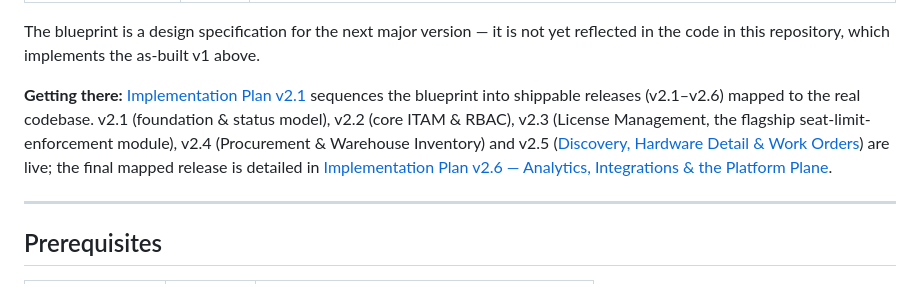
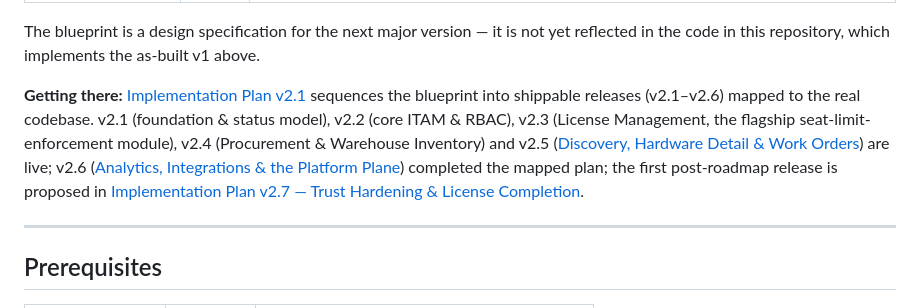
Before and after one commit to Dalbeirdev/TechpioAsset, a Markdown page: README.md, the part around the change. Drawn GitHub-style.

Commit message:
docs: v2.7 implementation plan - trust hardening & license completion
Co-Authored-By: Claude Fable 5 <noreply@anthropic.com>

```diff
--- a/README.md
+++ b/README.md
@@ -42,7 +42,7 @@ Two documentation sets live in [`docs/`](./docs):
 
 The blueprint is a design specification for the next major version — it is not yet reflected in the code in this repository, which implements the as-built v1 above.
 
-**Getting there:** [Implementation Plan v2.1](./docs/IMPLEMENTATION-PLAN-v2.1.md) sequences the blueprint into shippable releases (v2.1–v2.6) mapped to the real codebase. v2.1 (foundation & status model), v2.2 (core ITAM & RBAC), v2.3 (License Management, the flagship seat-limit-enforcement module), v2.4 (Procurement & Warehouse Inventory) and v2.5 ([Discovery, Hardware Detail & Work Orders](./docs/IMPLEMENTATION-PLAN-v2.5-HARDWARE.md)) are live; the final mapped release is detailed in [Implementation Plan v2.6 — Analytics, Integrations & the Platform Plane](./docs/IMPLEMENTATION-PLAN-v2.6-ANALYTICS.md).
+**Getting there:** [Implementation Plan v2.1](./docs/IMPLEMENTATION-PLAN-v2.1.md) sequences the blueprint into shippable releases (v2.1–v2.6) mapped to the real codebase. v2.1 (foundation & status model), v2.2 (core ITAM & RBAC), v2.3 (License Management, the flagship seat-limit-enforcement module), v2.4 (Procurement & Warehouse Inventory) and v2.5 ([Discovery, Hardware Detail & Work Orders](./docs/IMPLEMENTATION-PLAN-v2.5-HARDWARE.md)) are live; v2.6 ([Analytics, Integrations & the Platform Plane](./docs/IMPLEMENTATION-PLAN-v2.6-ANALYTICS.md)) completed the mapped plan; the first post-roadmap release is proposed in [Implementation Plan v2.7 — Trust Hardening & License Completion](./docs/IMPLEMENTATION-PLAN-v2.7-HARDENING.md).
 
 ---
 
```
Also changed, not shown: docs/IMPLEMENTATION-PLAN-v2.7-HARDENING.md (added, +103 -0 lines).
